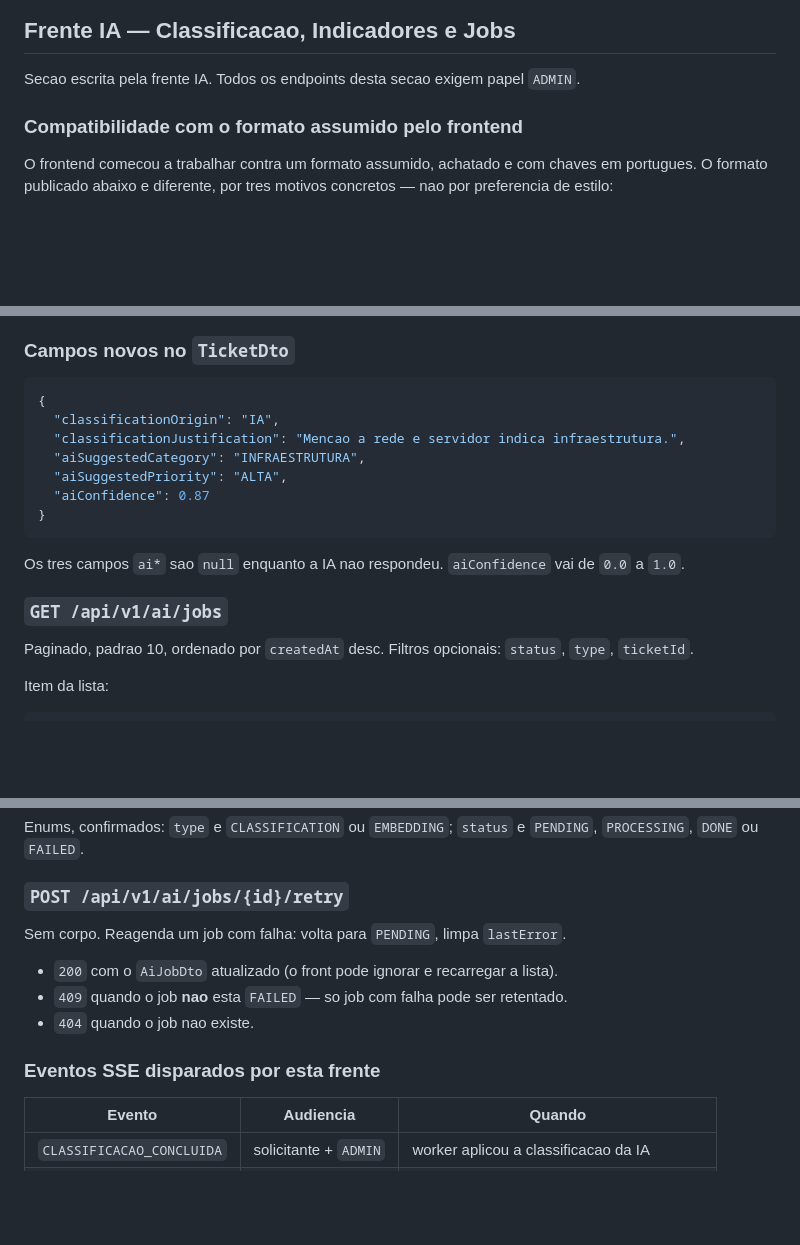
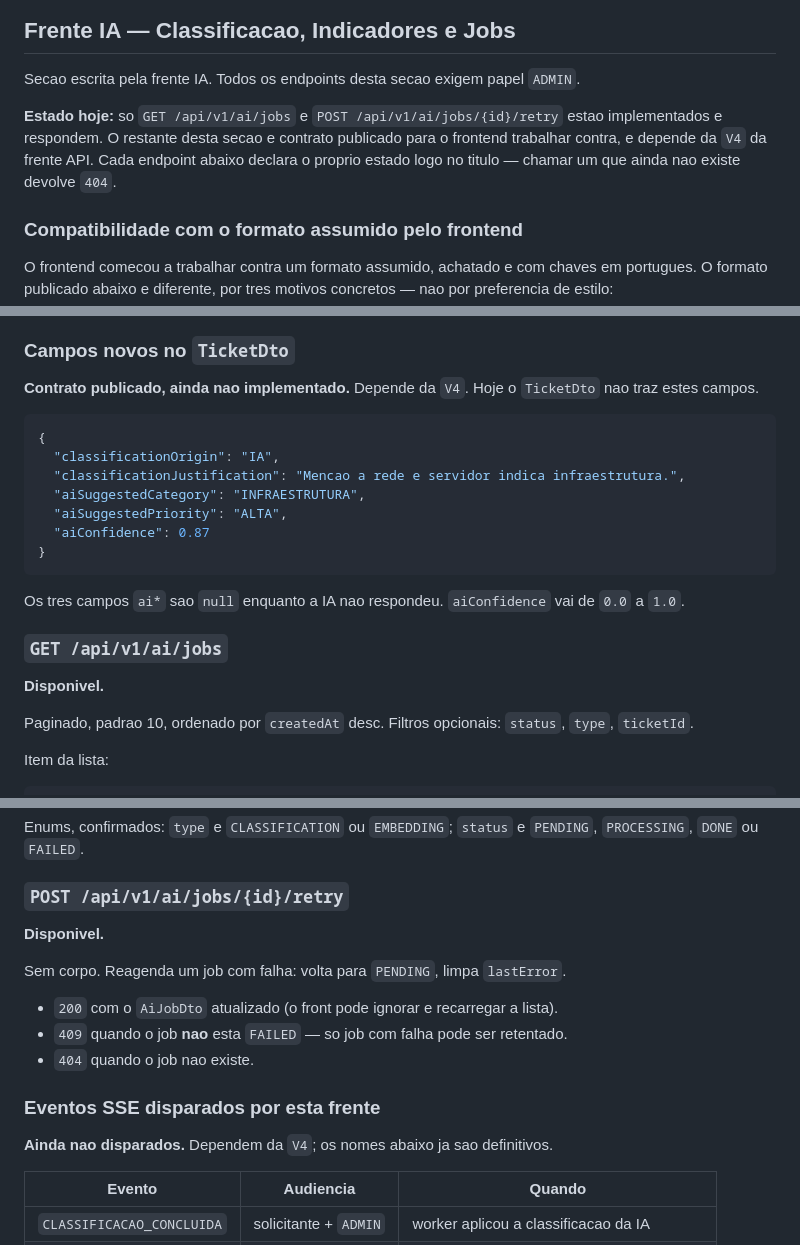
Before and after one commit to mvaldecy/teste-fadex, a Markdown page: docs/backend/api.md, 3 parts joined by grey strips. Drawn GitHub-style; blank space fills up the shorter version.

Commit message:
docs(ia): marca estado de implementacao de cada endpoint da frente ia

````diff
--- a/docs/backend/api.md
+++ b/docs/backend/api.md
@@ -595,6 +595,11 @@ Nao ha reenvio de eventos perdidos: o cabecalho `Last-Event-ID` nao e tratado. A
 
 Secao escrita pela frente IA. Todos os endpoints desta secao exigem papel `ADMIN`.
 
+**Estado hoje:** so `GET /api/v1/ai/jobs` e `POST /api/v1/ai/jobs/{id}/retry` estao implementados e
+respondem. O restante desta secao e contrato publicado para o frontend trabalhar contra, e depende da
+`V4` da frente API. Cada endpoint abaixo declara o proprio estado logo no titulo — chamar um que
+ainda nao existe devolve `404`.
+
 ### Compatibilidade com o formato assumido pelo frontend
 
 O frontend comecou a trabalhar contra um formato assumido, achatado e com chaves em portugues. O
@@ -754,6 +763,8 @@ endpoint separado de aceite**: aceitar e reenviar os valores sugeridos sem alter
 
 ### Campos novos no `TicketDto`
 
+**Contrato publicado, ainda nao implementado.** Depende da `V4`. Hoje o `TicketDto` nao traz estes campos.
+
 ```json
 {
   "classificationOrigin": "IA",
@@ -767,6 +778,8 @@ endpoint separado de aceite**: aceitar e reenviar os valores sugeridos sem alter
 Os tres campos `ai*` sao `null` enquanto a IA nao respondeu. `aiConfidence` vai de `0.0` a `1.0`.
 
 ### `GET /api/v1/ai/jobs`
+
+**Disponivel.**
 
 Paginado, padrao 10, ordenado por `createdAt` desc. Filtros opcionais: `status`, `type`, `ticketId`.
 
@@ -795,6 +808,8 @@ Enums, confirmados: `type` e `CLASSIFICATION` ou `EMBEDDING`; `status` e `PENDIN
 
 ### `POST /api/v1/ai/jobs/{id}/retry`
 
+**Disponivel.**
+
 Sem corpo. Reagenda um job com falha: volta para `PENDING`, limpa `lastError`.
 
 - `200` com o `AiJobDto` atualizado (o front pode ignorar e recarregar a lista).
@@ -802,6 +817,8 @@ Sem corpo. Reagenda um job com falha: volta para `PENDING`, limpa `lastError`.
 - `404` quando o job nao existe.
 
 ### Eventos SSE disparados por esta frente
+
+**Ainda nao disparados.** Dependem da `V4`; os nomes abaixo ja sao definitivos.
 
 | Evento | Audiencia | Quando |
 | --- | --- | --- |
````
Also changed, not shown: other parts of docs/backend/api.md (+4 -0 lines), docs/ia/2026-08-14-revisao-classificacao-indicadores-plan.md (+5 -0 lines).
